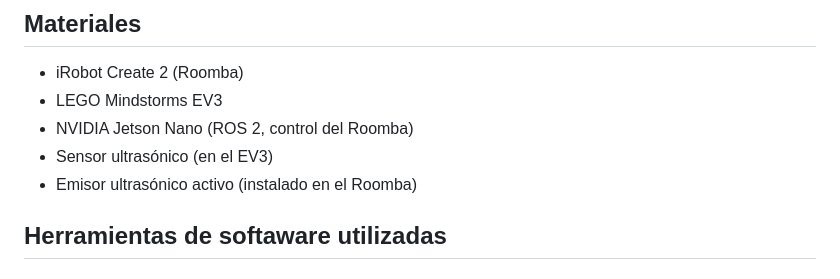
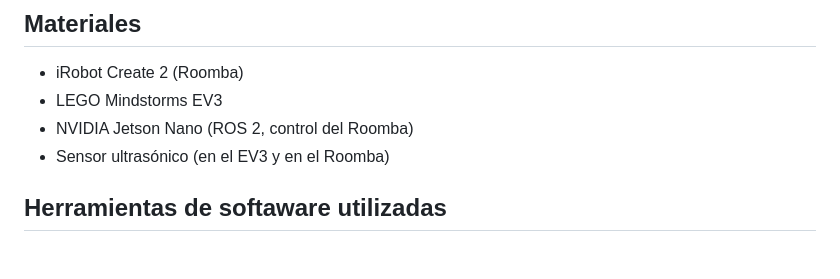
Before and after one commit to JoanPinilla/FRM-2025-1, a Markdown page: Proyecto Final/README.md, the part around the change. Drawn GitHub-style.

```diff
--- a/Proyecto Final/README.md
+++ b/Proyecto Final/README.md
@@ -16,8 +16,7 @@ El Roomba será responsable de liderar el trayecto, emitiendo señales ultrasón
 * iRobot Create 2 (Roomba)
 * LEGO Mindstorms EV3
 * NVIDIA Jetson Nano (ROS 2, control del Roomba)
-* Sensor ultrasónico (en el EV3)
-* Emisor ultrasónico activo (instalado en el Roomba)
+* Sensor ultrasónico (en el EV3 y en el Roomba)
 
 ## Herramientas de softaware utilizadas
 
```
